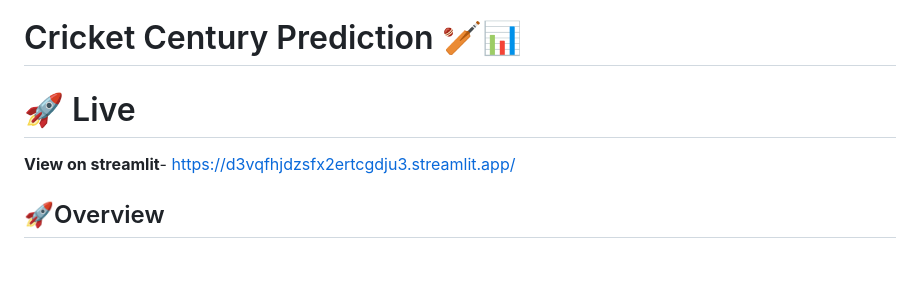
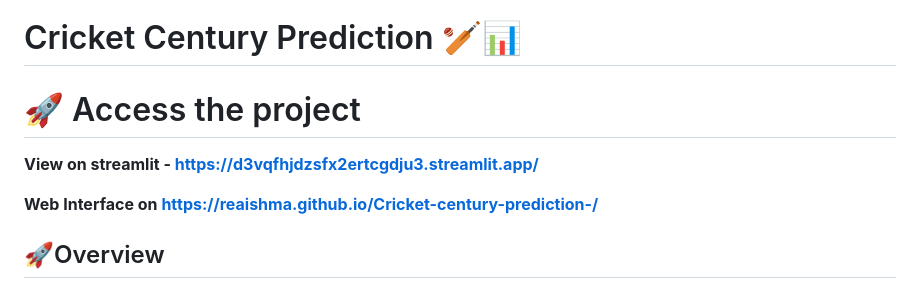
Before and after one commit to Reaishma/Cricket-century-prediction-, a Markdown page: README.md, the part around the change. Rendered like a GitHub page; blank space fills up the shorter version.

```diff
--- a/README.md
+++ b/README.md
@@ -2,9 +2,11 @@
 
 # Cricket Century Prediction 🏏📊
 
-# 🚀 Live
+# 🚀 Access the project
 
-  **View on streamlit**- https://d3vqfhjdzsfx2ertcgdju3.streamlit.app/
+  **View on streamlit - https://d3vqfhjdzsfx2ertcgdju3.streamlit.app/**
+
+**Web Interface on https://reaishma.github.io/Cricket-century-prediction-/**
 
 ## 🚀Overview
 
```
